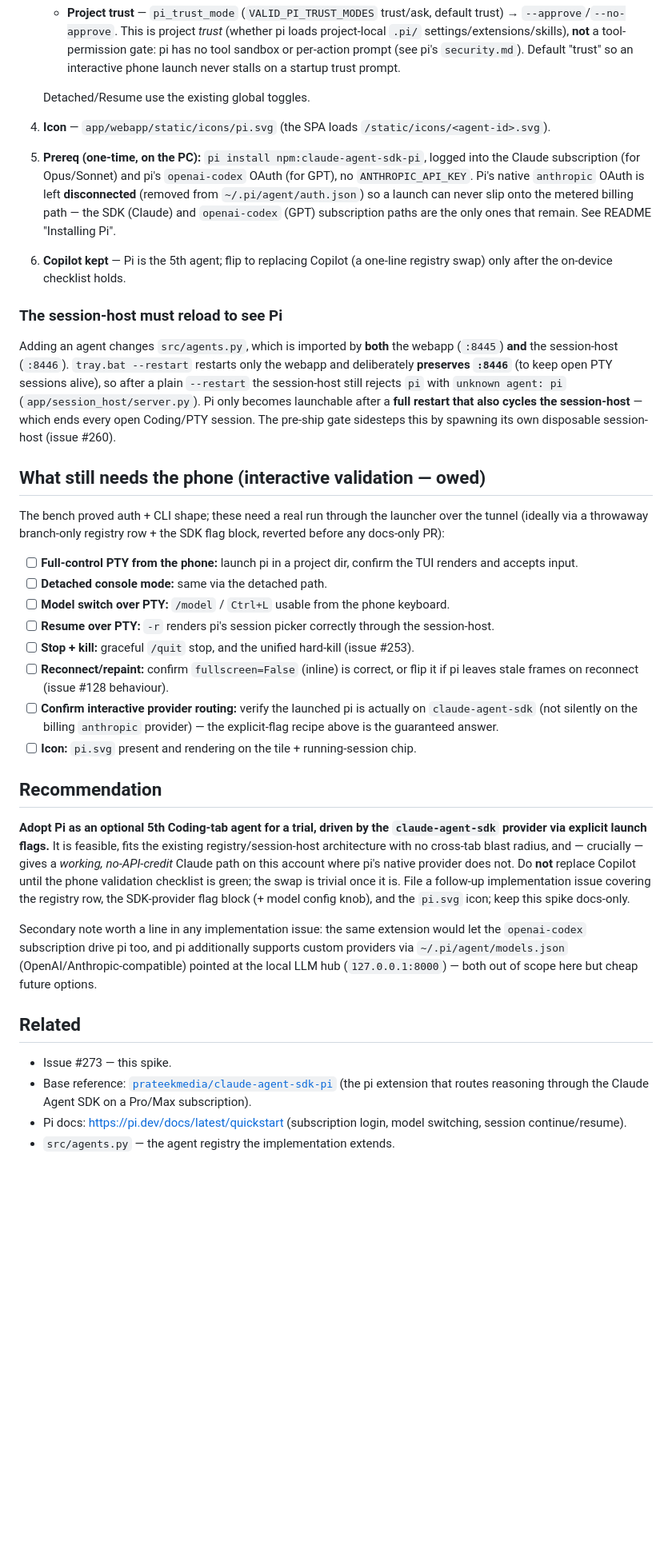
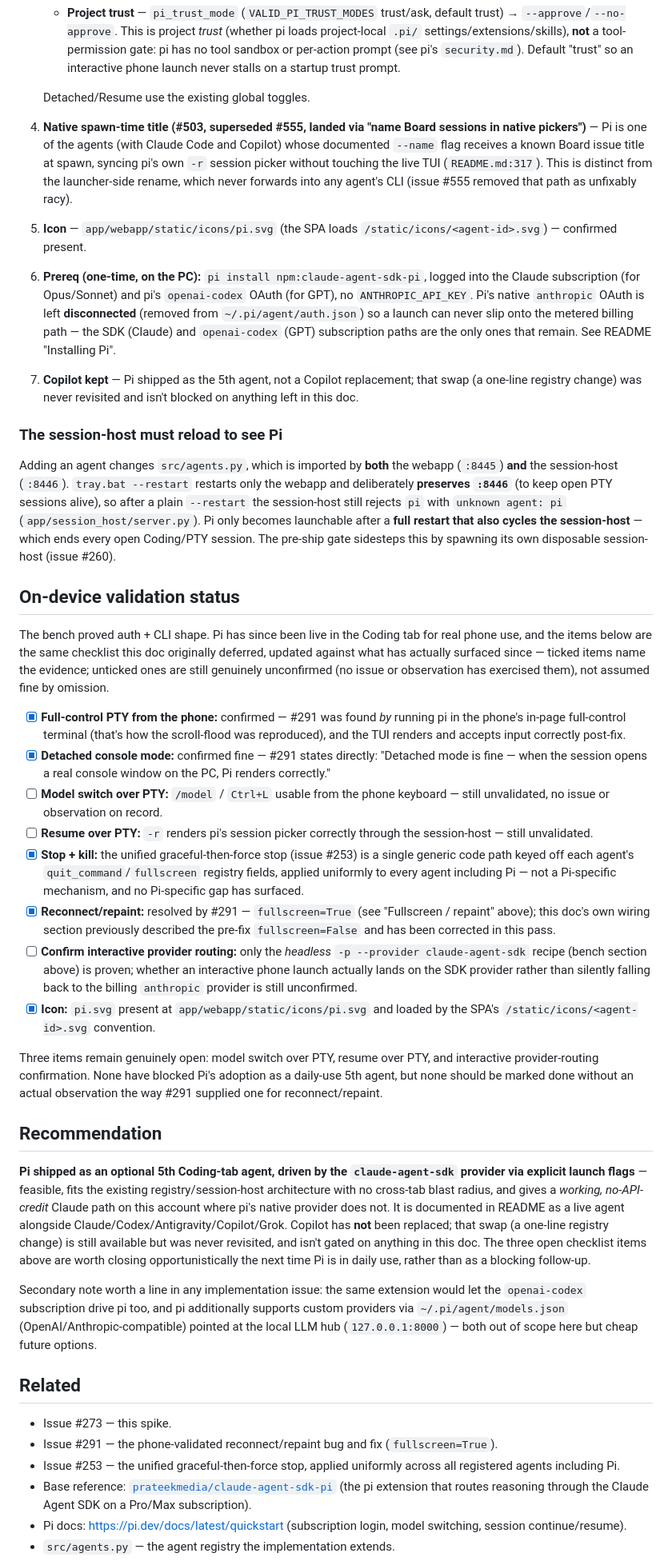
Before and after one commit to ferraroroberto/app-launcher, a Markdown page: docs/pi-coding-agent.md, the part around one of its changes. Shown at 80% size. Rendered like a GitHub page; blank space fills up the shorter version.

Commit message:
docs: correct stale Pi status in pi-coding-agent.md (#692)
- header and wiring section described Pi as an unfinished spike with
  phone validation owed, while src/agents.py, README.md, and #291/#253
  already show it shipped and phone-validated
- tick the confirmed checklist items with the evidence that confirmed
  each one, and leave the three genuinely-open items marked as such

```diff
--- a/docs/pi-coding-agent.md
+++ b/docs/pi-coding-agent.md
@@ -67,36 +69,41 @@ Pi is added the same way as the other terminal agents — registry row + flag bu
    - **Project trust** — `pi_trust_mode` (`VALID_PI_TRUST_MODES` trust/ask, default trust) → `--approve`/`--no-approve`. This is project *trust* (whether pi loads project-local `.pi/` settings/extensions/skills), **not** a tool-permission gate: pi has no tool sandbox or per-action prompt (see pi's `security.md`). Default "trust" so an interactive phone launch never stalls on a startup trust prompt.
 
    Detached/Resume use the existing global toggles.
-4. **Icon** — `app/webapp/static/icons/pi.svg` (the SPA loads `/static/icons/<agent-id>.svg`).
-5. **Prereq (one-time, on the PC):** `pi install npm:claude-agent-sdk-pi`, logged into the Claude subscription (for Opus/Sonnet) and pi's `openai-codex` OAuth (for GPT), no `ANTHROPIC_API_KEY`. Pi's native `anthropic` OAuth is left **disconnected** (removed from `~/.pi/agent/auth.json`) so a launch can never slip onto the metered billing path — the SDK (Claude) and `openai-codex` (GPT) subscription paths are the only ones that remain. See README "Installing Pi".
-6. **Copilot kept** — Pi is the 5th agent; flip to replacing Copilot (a one-line registry swap) only after the on-device checklist holds.
+4. **Native spawn-time title (#503, superseded #555, landed via "name Board sessions in native pickers")** — Pi is one of the agents (with Claude Code and Copilot) whose documented `--name` flag receives a known Board issue title at spawn, syncing pi's own `-r` session picker without touching the live TUI (`README.md:317`). This is distinct from the launcher-side rename, which never forwards into any agent's CLI (issue #555 removed that path as unfixably racy).
+5. **Icon** — `app/webapp/static/icons/pi.svg` (the SPA loads `/static/icons/<agent-id>.svg`) — confirmed present.
+6. **Prereq (one-time, on the PC):** `pi install npm:claude-agent-sdk-pi`, logged into the Claude subscription (for Opus/Sonnet) and pi's `openai-codex` OAuth (for GPT), no `ANTHROPIC_API_KEY`. Pi's native `anthropic` OAuth is left **disconnected** (removed from `~/.pi/agent/auth.json`) so a launch can never slip onto the metered billing path — the SDK (Claude) and `openai-codex` (GPT) subscription paths are the only ones that remain. See README "Installing Pi".
+7. **Copilot kept** — Pi shipped as the 5th agent, not a Copilot replacement; that swap (a one-line registry change) was never revisited and isn't blocked on anything left in this doc.
 
 ### The session-host must reload to see Pi
 
 Adding an agent changes `src/agents.py`, which is imported by **both** the webapp (`:8445`) **and** the session-host (`:8446`). `tray.bat --restart` restarts only the webapp and deliberately **preserves `:8446`** (to keep open PTY sessions alive), so after a plain `--restart` the session-host still rejects `pi` with `unknown agent: pi` (`app/session_host/server.py`). Pi only becomes launchable after a **full restart that also cycles the session-host** — which ends every open Coding/PTY session. The pre-ship gate sidesteps this by spawning its own disposable session-host (issue #260).
 
-## What still needs the phone (interactive validation — owed)
+## On-device validation status
 
-The bench proved auth + CLI shape; these need a real run through the launcher over the tunnel (ideally via a throwaway branch-only registry row + the SDK flag block, reverted before any docs-only PR):
+The bench proved auth + CLI shape. Pi has since been live in the Coding tab for real phone use, and the items below are the same checklist this doc originally deferred, updated against what has actually surfaced since — ticked items name the evidence; unticked ones are still genuinely unconfirmed (no issue or observation has exercised them), not assumed fine by omission.
 
-- [ ] **Full-control PTY from the phone:** launch pi in a project dir, confirm the TUI renders and accepts input.
-- [ ] **Detached console mode:** same via the detached path.
-- [ ] **Model switch over PTY:** `/model` / `Ctrl+L` usable from the phone keyboard.
-- [ ] **Resume over PTY:** `-r` renders pi's session picker correctly through the session-host.
-- [ ] **Stop + kill:** graceful `/quit` stop, and the unified hard-kill (issue #253).
-- [ ] **Reconnect/repaint:** confirm `fullscreen=False` (inline) is correct, or flip it if pi leaves stale frames on reconnect (issue #128 behaviour).
-- [ ] **Confirm interactive provider routing:** verify the launched pi is actually on `claude-agent-sdk` (not silently on the billing `anthropic` provider) — the explicit-flag recipe above is the guaranteed answer.
-- [ ] **Icon:** `pi.svg` present and rendering on the tile + running-session chip.
+- [x] **Full-control PTY from the phone:** confirmed — #291 was found *by* running pi in the phone's in-page full-control terminal (that's how the scroll-flood was reproduced), and the TUI renders and accepts input correctly post-fix.
+- [x] **Detached console mode:** confirmed fine — #291 states directly: "Detached mode is fine — when the session opens a real console window on the PC, Pi renders correctly."
+- [ ] **Model switch over PTY:** `/model` / `Ctrl+L` usable from the phone keyboard — still unvalidated, no issue or observation on record.
+- [ ] **Resume over PTY:** `-r` renders pi's session picker correctly through the session-host — still unvalidated.
+- [x] **Stop + kill:** the unified graceful-then-force stop (issue #253) is a single generic code path keyed off each agent's `quit_command`/`fullscreen` registry fields, applied uniformly to every agent including Pi — not a Pi-specific mechanism, and no Pi-specific gap has surfaced.
+- [x] **Reconnect/repaint:** resolved by #291 — `fullscreen=True` (see "Fullscreen / repaint" above); this doc's own wiring section previously described the pre-fix `fullscreen=False` and has been corrected in this pass.
+- [ ] **Confirm interactive provider routing:** only the *headless* `-p --provider claude-agent-sdk` recipe (bench section above) is proven; whether an interactive phone launch actually lands on the SDK provider rather than silently falling back to the billing `anthropic` provider is still unconfirmed.
+- [x] **Icon:** `pi.svg` present at `app/webapp/static/icons/pi.svg` and loaded by the SPA's `/static/icons/<agent-id>.svg` convention.
+
+Three items remain genuinely open: model switch over PTY, resume over PTY, and interactive provider-routing confirmation. None have blocked Pi's adoption as a daily-use 5th agent, but none should be marked done without an actual observation the way #291 supplied one for reconnect/repaint.
 
 ## Recommendation
 
-**Adopt Pi as an optional 5th Coding-tab agent for a trial, driven by the `claude-agent-sdk` provider via explicit launch flags.** It is feasible, fits the existing registry/session-host architecture with no cross-tab blast radius, and — crucially — gives a *working, no-API-credit* Claude path on this account where pi's native provider does not. Do **not** replace Copilot until the phone validation checklist is green; the swap is trivial once it is. File a follow-up implementation issue covering the registry row, the SDK-provider flag block (+ model config knob), and the `pi.svg` icon; keep this spike docs-only.
+**Pi shipped as an optional 5th Coding-tab agent, driven by the `claude-agent-sdk` provider via explicit launch flags** — feasible, fits the existing registry/session-host architecture with no cross-tab blast radius, and gives a *working, no-API-credit* Claude path on this account where pi's native provider does not. It is documented in README as a live agent alongside Claude/Codex/Antigravity/Copilot/Grok. Copilot has **not** been replaced; that swap (a one-line registry change) is still available but was never revisited, and isn't gated on anything in this doc. The three open checklist items above are worth closing opportunistically the next time Pi is in daily use, rather than as a blocking follow-up.
 
 Secondary note worth a line in any implementation issue: the same extension would let the `openai-codex` subscription drive pi too, and pi additionally supports custom providers via `~/.pi/agent/models.json` (OpenAI/Anthropic-compatible) pointed at the local LLM hub (`127.0.0.1:8000`) — both out of scope here but cheap future options.
 
 ## Related
 
 - Issue #273 — this spike.
+- Issue #291 — the phone-validated reconnect/repaint bug and fix (`fullscreen=True`).
+- Issue #253 — the unified graceful-then-force stop, applied uniformly across all registered agents including Pi.
 - Base reference: [`prateekmedia/claude-agent-sdk-pi`](https://github.com/prateekmedia/claude-agent-sdk-pi) (the pi extension that routes reasoning through the Claude Agent SDK on a Pro/Max subscription).
 - Pi docs: <https://pi.dev/docs/latest/quickstart> (subscription login, model switching, session continue/resume).
 - `src/agents.py` — the agent registry the implementation extends.
```
Also changed, not shown: other parts of docs/pi-coding-agent.md (+6 -4 lines).
